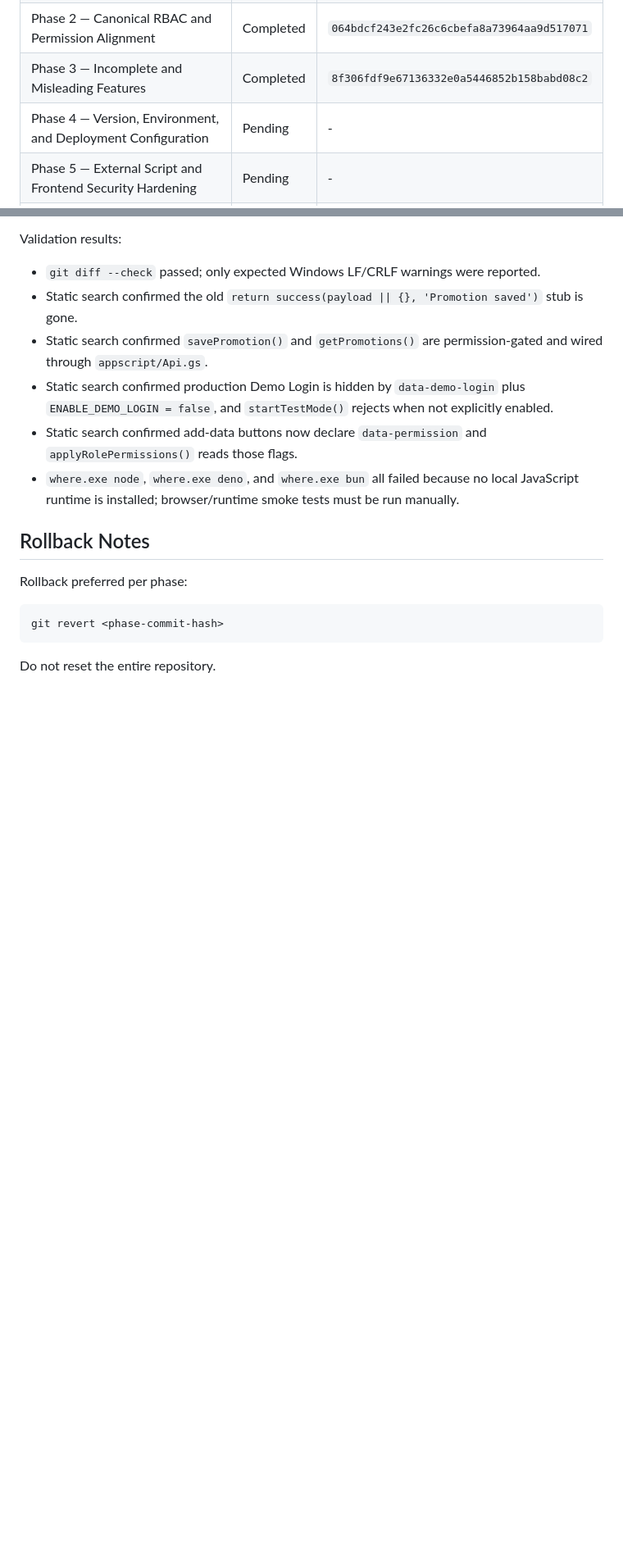
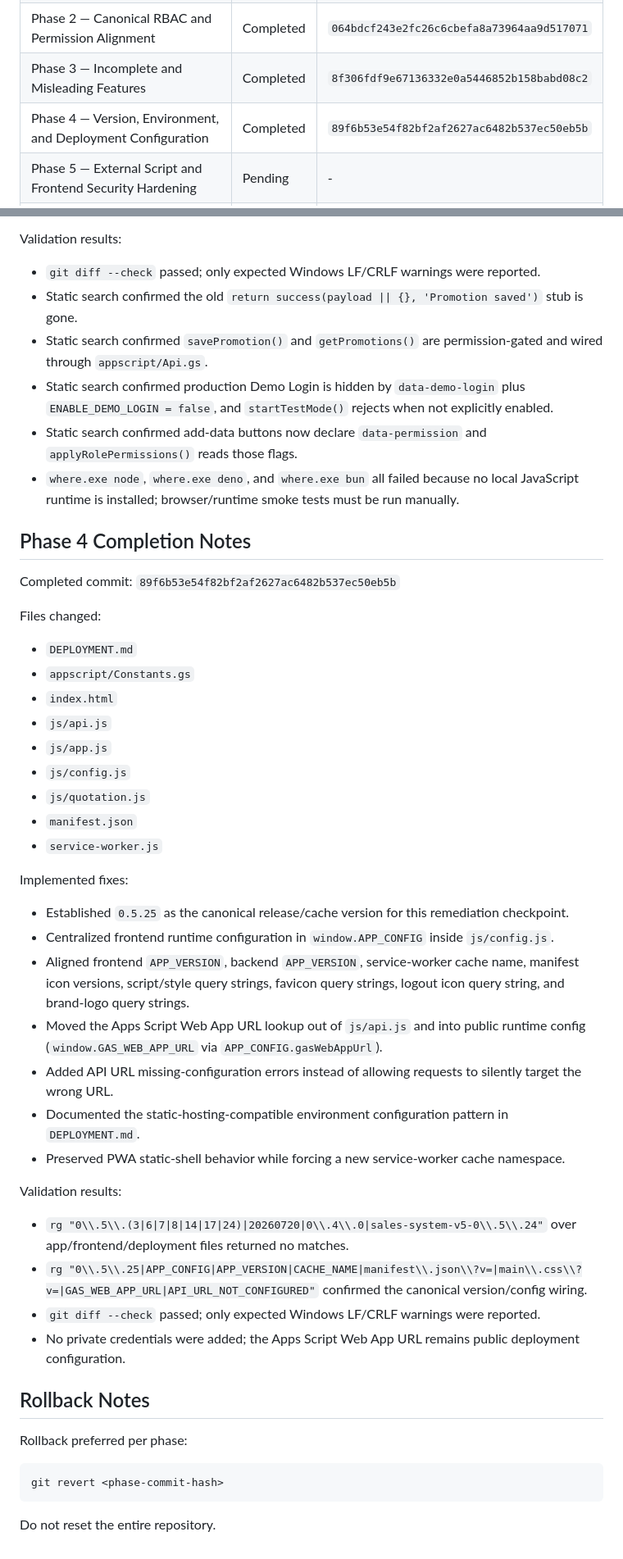
Before and after one commit to nithitsaraarm-sudo/saint-gobain-sales-system, a Markdown page: REMEDIATION_PROGRESS.md, 2 parts joined by grey strips. Shown at 82% size. Drawn GitHub-style; blank space fills up the shorter version.

Commit message:
docs(remediation): record phase 4 completion

```diff
--- a/REMEDIATION_PROGRESS.md
+++ b/REMEDIATION_PROGRESS.md
@@ -20,7 +20,7 @@ If remaining weekly usage is shown as 30% or lower in the product UI, stop after
 | Phase 1 — Critical Security Fixes | Completed | `4ed7abba5628b1f3b4dae490a2ae823e5586a7a3` |
 | Phase 2 — Canonical RBAC and Permission Alignment | Completed | `064bdcf243e2fc26c6cbefa8a73964aa9d517071` |
 | Phase 3 — Incomplete and Misleading Features | Completed | `8f306fdf9e67136332e0a5446852b158babd08c2` |
-| Phase 4 — Version, Environment, and Deployment Configuration | Pending | - |
+| Phase 4 — Version, Environment, and Deployment Configuration | Completed | `89f6b53e54f82bf2af2627ac6482b537ec50eb5b` |
 | Phase 5 — External Script and Frontend Security Hardening | Pending | - |
 | Phase 6 — Apps Script Performance and Data Safety | Pending | - |
 | Phase 7 — Frontend Cache and State Reliability | Pending | - |
@@ -157,6 +157,39 @@ Validation results:
 - Static search confirmed add-data buttons now declare `data-permission` and `applyRolePermissions()` reads those flags.
 - `where.exe node`, `where.exe deno`, and `where.exe bun` all failed because no local JavaScript runtime is installed; browser/runtime smoke tests must be run manually.
 
+## Phase 4 Completion Notes
+
+Completed commit: `89f6b53e54f82bf2af2627ac6482b537ec50eb5b`
+
+Files changed:
+
+- `DEPLOYMENT.md`
+- `appscript/Constants.gs`
+- `index.html`
+- `js/api.js`
+- `js/app.js`
+- `js/config.js`
+- `js/quotation.js`
+- `manifest.json`
+- `service-worker.js`
+
+Implemented fixes:
+
+- Established `0.5.25` as the canonical release/cache version for this remediation checkpoint.
+- Centralized frontend runtime configuration in `window.APP_CONFIG` inside `js/config.js`.
+- Aligned frontend `APP_VERSION`, backend `APP_VERSION`, service-worker cache name, manifest icon versions, script/style query strings, favicon query strings, logout icon query string, and brand-logo query strings.
+- Moved the Apps Script Web App URL lookup out of `js/api.js` and into public runtime config (`window.GAS_WEB_APP_URL` via `APP_CONFIG.gasWebAppUrl`).
+- Added API URL missing-configuration errors instead of allowing requests to silently target the wrong URL.
+- Documented the static-hosting-compatible environment configuration pattern in `DEPLOYMENT.md`.
+- Preserved PWA static-shell behavior while forcing a new service-worker cache namespace.
+
+Validation results:
+
+- `rg "0\\.5\\.(3|6|7|8|14|17|24)|20260720|0\\.4\\.0|sales-system-v5-0\\.5\\.24"` over app/frontend/deployment files returned no matches.
+- `rg "0\\.5\\.25|APP_CONFIG|APP_VERSION|CACHE_NAME|manifest\\.json\\?v=|main\\.css\\?v=|GAS_WEB_APP_URL|API_URL_NOT_CONFIGURED"` confirmed the canonical version/config wiring.
+- `git diff --check` passed; only expected Windows LF/CRLF warnings were reported.
+- No private credentials were added; the Apps Script Web App URL remains public deployment configuration.
+
 ## Rollback Notes
 
 Rollback preferred per phase:
```
